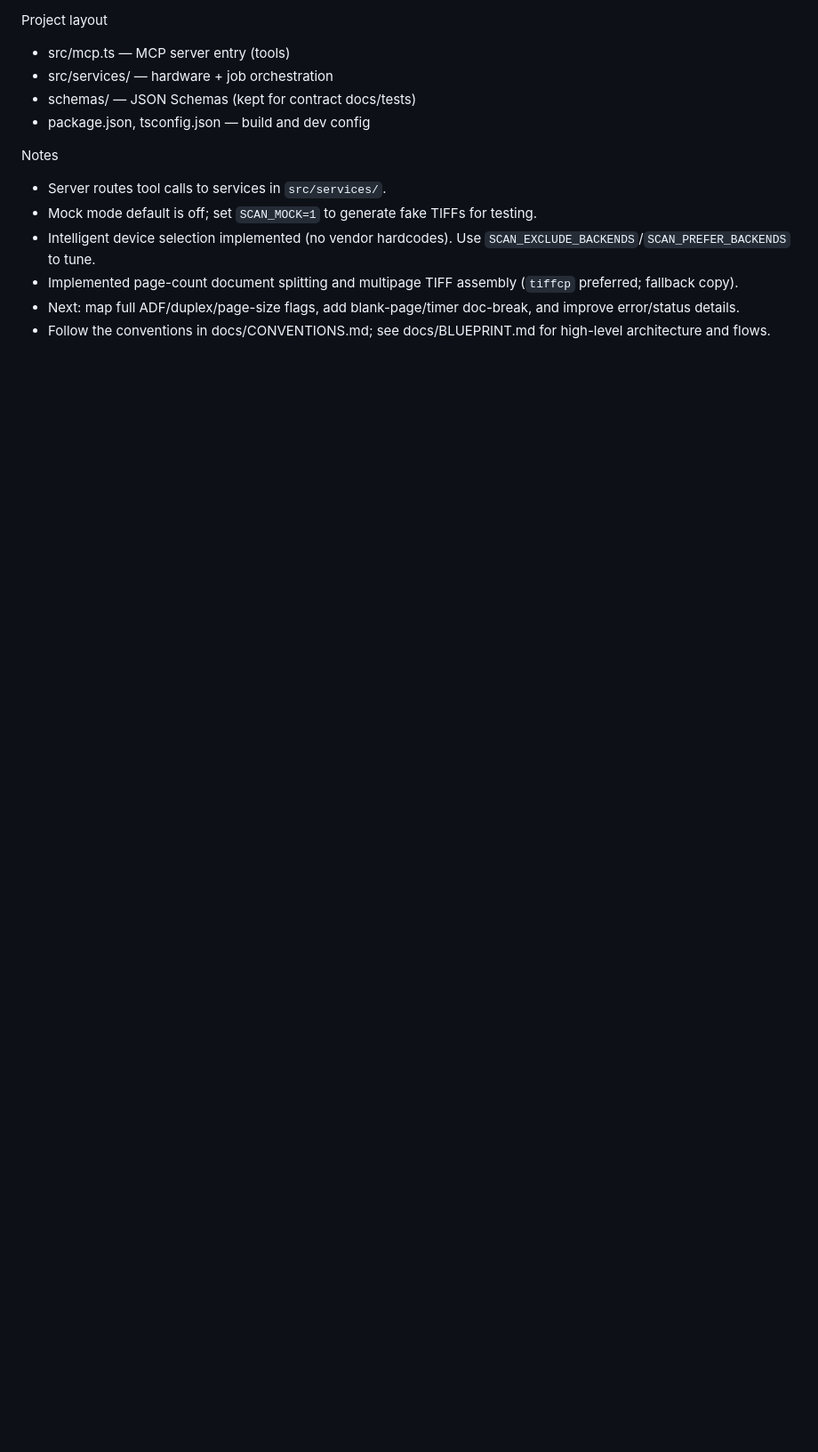
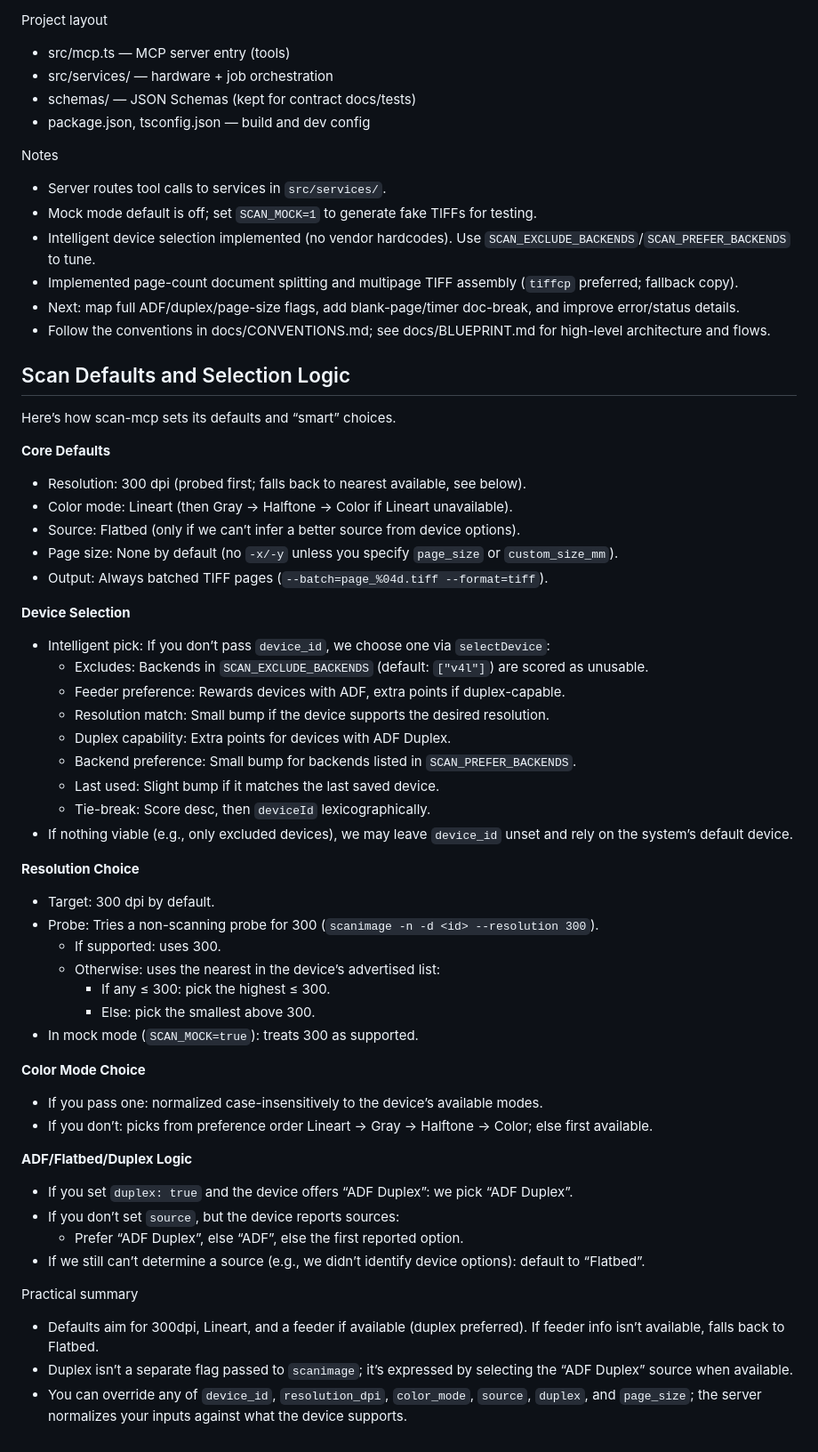
Before and after one commit to jacksenechal/scan-mcp, a Markdown page: README.md, the part around the change. Shown at 89% size. Drawn GitHub-style; blank space fills up the shorter version.

Commit message:
docs(scan-mcp): document scan defaults and selection logic

```diff
--- a/README.md
+++ b/README.md
@@ -97,3 +97,49 @@ Notes
 - Implemented page-count document splitting and multipage TIFF assembly (`tiffcp` preferred; fallback copy).
 - Next: map full ADF/duplex/page-size flags, add blank-page/timer doc-break, and improve error/status details.
 - Follow the conventions in docs/CONVENTIONS.md; see docs/BLUEPRINT.md for high-level architecture and flows.
+
+## Scan Defaults and Selection Logic
+
+Here’s how scan-mcp sets its defaults and “smart” choices.
+
+**Core Defaults**
+- Resolution: 300 dpi (probed first; falls back to nearest available, see below).
+- Color mode: Lineart (then Gray → Halftone → Color if Lineart unavailable).
+- Source: Flatbed (only if we can’t infer a better source from device options).
+- Page size: None by default (no `-x/-y` unless you specify `page_size` or `custom_size_mm`).
+- Output: Always batched TIFF pages (`--batch=page_%04d.tiff --format=tiff`).
+
+**Device Selection**
+- Intelligent pick: If you don’t pass `device_id`, we choose one via `selectDevice`:
+  - Excludes: Backends in `SCAN_EXCLUDE_BACKENDS` (default: `["v4l"]`) are scored as unusable.
+  - Feeder preference: Rewards devices with ADF, extra points if duplex-capable.
+  - Resolution match: Small bump if the device supports the desired resolution.
+  - Duplex capability: Extra points for devices with ADF Duplex.
+  - Backend preference: Small bump for backends listed in `SCAN_PREFER_BACKENDS`.
+  - Last used: Slight bump if it matches the last saved device.
+  - Tie-break: Score desc, then `deviceId` lexicographically.
+- If nothing viable (e.g., only excluded devices), we may leave `device_id` unset and rely on the system’s default device.
+
+**Resolution Choice**
+- Target: 300 dpi by default.
+- Probe: Tries a non-scanning probe for 300 (`scanimage -n -d <id> --resolution 300`).
+  - If supported: uses 300.
+  - Otherwise: uses the nearest in the device’s advertised list:
+    - If any ≤ 300: pick the highest ≤ 300.
+    - Else: pick the smallest above 300.
+- In mock mode (`SCAN_MOCK=true`): treats 300 as supported.
+
+**Color Mode Choice**
+- If you pass one: normalized case-insensitively to the device’s available modes.
+- If you don’t: picks from preference order Lineart → Gray → Halftone → Color; else first available.
+
+**ADF/Flatbed/Duplex Logic**
+- If you set `duplex: true` and the device offers “ADF Duplex”: we pick “ADF Duplex”.
+- If you don’t set `source`, but the device reports sources:
+  - Prefer “ADF Duplex”, else “ADF”, else the first reported option.
+- If we still can’t determine a source (e.g., we didn’t identify device options): default to “Flatbed”.
+
+Practical summary
+- Defaults aim for 300dpi, Lineart, and a feeder if available (duplex preferred). If feeder info isn’t available, falls back to Flatbed.
+- Duplex isn’t a separate flag passed to `scanimage`; it’s expressed by selecting the “ADF Duplex” source when available.
+- You can override any of `device_id`, `resolution_dpi`, `color_mode`, `source`, `duplex`, and `page_size`; the server normalizes your inputs against what the device supports.
```
